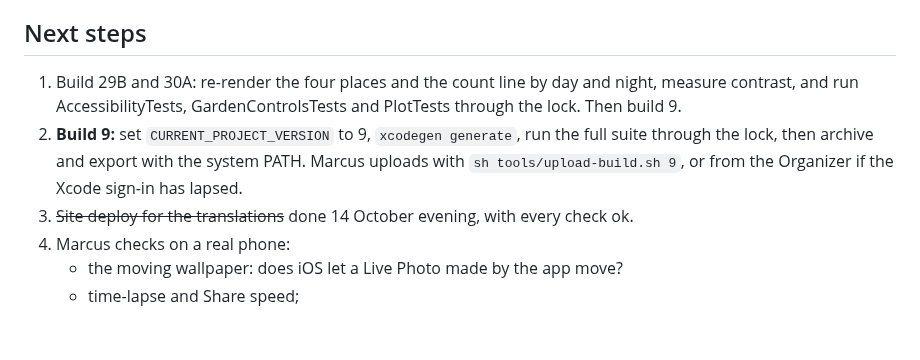
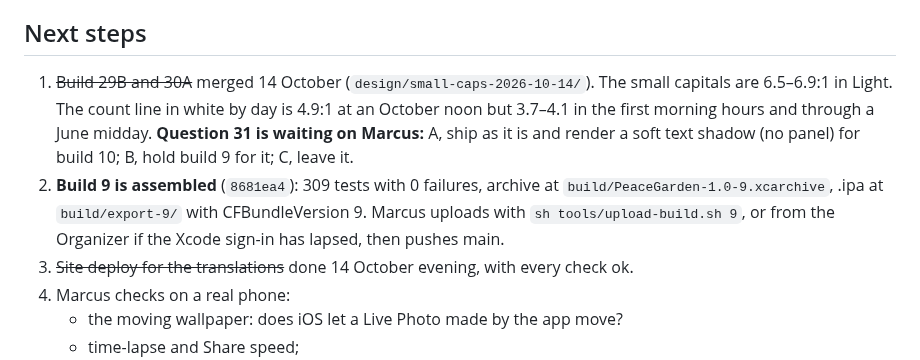
Before and after one commit to marcusbsorensen/peace-garden, a Markdown page: .claude/HANDOVER.md, the part around the change. Drawn GitHub-style; blank space fills up the shorter version.

Commit message:
HANDOVER: 29B and 30A merged, build 9 assembled, question 31 on the count line's mornings
Co-Authored-By: Claude Opus 5.5 <noreply@anthropic.com>

```diff
--- a/.claude/HANDOVER.md
+++ b/.claude/HANDOVER.md
@@ -50,8 +50,8 @@ Previous notes: `git show c83bc6e:.claude/HANDOVER.md` covers build 8 (12 Octobe
   - `downloadBody` says the plant "is nobody else's", while `growBody` says "you both have it". Marcus hasn't answered this yet.
 
 ## Next steps
-1. Build 29B and 30A: re-render the four places and the count line by day and night, measure contrast, and run AccessibilityTests, GardenControlsTests and PlotTests through the lock. Then build 9.
-2. **Build 9:** set `CURRENT_PROJECT_VERSION` to 9, `xcodegen generate`, run the full suite through the lock, then archive and export with the system PATH. Marcus uploads with `sh tools/upload-build.sh 9`, or from the Organizer if the Xcode sign-in has lapsed.
+1. ~~Build 29B and 30A~~ merged 14 October (`design/small-caps-2026-10-14/`). The small capitals are 6.5–6.9:1 in Light. The count line in white by day is 4.9:1 at an October noon but 3.7–4.1 in the first morning hours and through a June midday. **Question 31 is waiting on Marcus:** A, ship as it is and render a soft text shadow (no panel) for build 10; B, hold build 9 for it; C, leave it.
+2. **Build 9 is assembled** (`8681ea4`): 309 tests with 0 failures, archive at `build/PeaceGarden-1.0-9.xcarchive`, .ipa at `build/export-9/` with CFBundleVersion 9. Marcus uploads with `sh tools/upload-build.sh 9`, or from the Organizer if the Xcode sign-in has lapsed, then pushes main.
 3. ~~Site deploy for the translations~~ done 14 October evening, with every check ok.
 4. Marcus checks on a real phone:
    - the moving wallpaper: does iOS let a Live Photo made by the app move?
```
